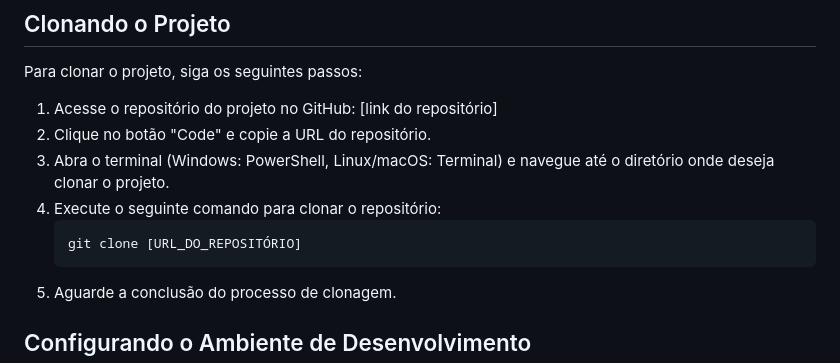
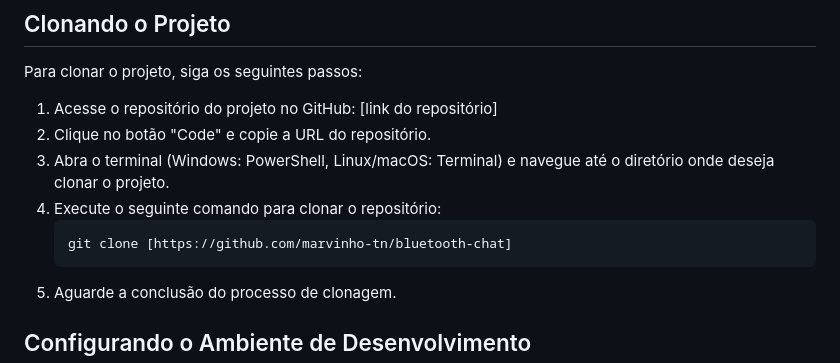
Before and after one commit to marvinho-tn/bluetooth-chat, a Markdown page: README.md, the part around the change. GitHub-like rendering.

Commit message:
Atualizar o README.md

````diff
--- a/README.md
+++ b/README.md
@@ -17,7 +17,7 @@ Para clonar o projeto, siga os seguintes passos:
 3. Abra o terminal (Windows: PowerShell, Linux/macOS: Terminal) e navegue até o diretório onde deseja clonar o projeto.
 4. Execute o seguinte comando para clonar o repositório:
    ```
-   git clone [URL_DO_REPOSITÓRIO]
+   git clone [https://github.com/marvinho-tn/bluetooth-chat]
    ```
 5. Aguarde a conclusão do processo de clonagem.
 
````
